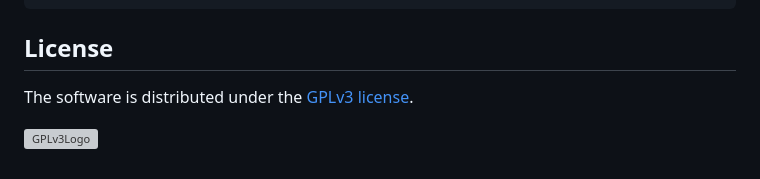
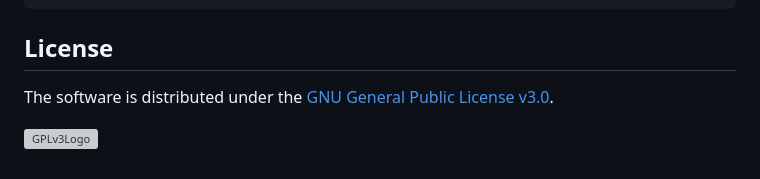
Before and after one commit to YuriBrandi/GameOfMusic, a Markdown page: README.md, the part around the change. GitHub-like rendering; grey boxes are pictures that could not be loaded.

````diff
--- a/README.md
+++ b/README.md
@@ -91,6 +91,6 @@ Finally, some samples of louder audio files are *naively* mixed by editing *samp
 snare_samp.volume.value = -3;
 ```
 ## License
-The software is distributed under the [GPLv3 license](LICENSE.md).
+The software is distributed under the [GNU General Public License v3.0](LICENSE.md).
 
 ![GPLv3Logo](https://www.gnu.org/graphics/gplv3-127x51.png)
````
